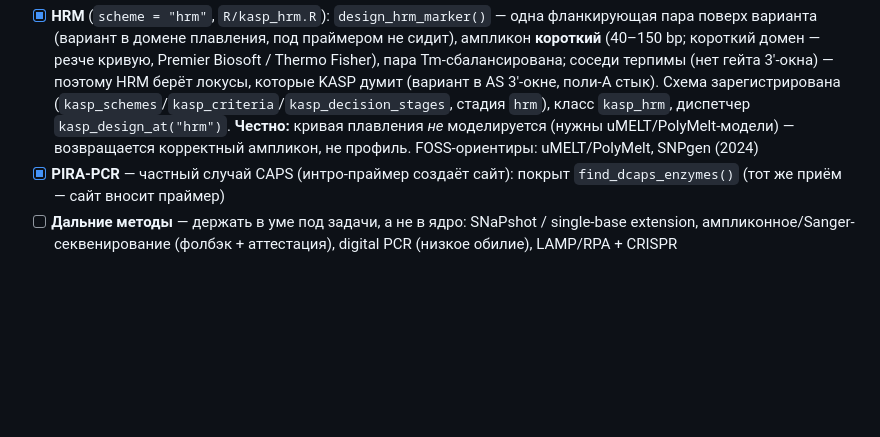
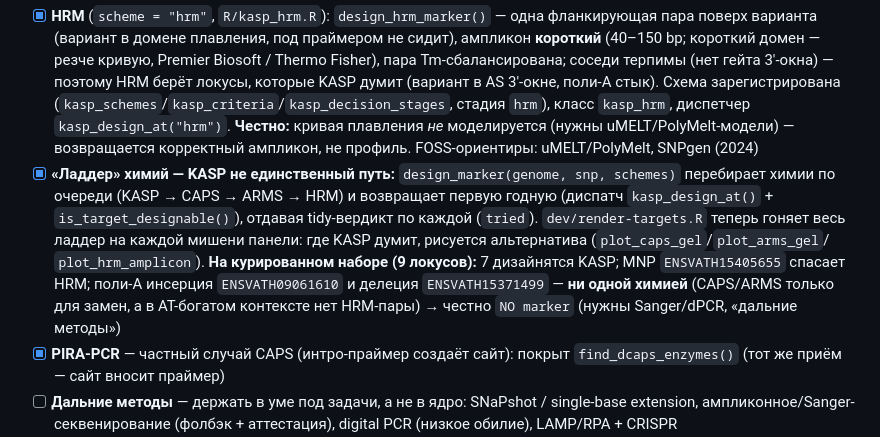
Before and after one commit to Stathmin/tidymarkers, a Markdown page: ROADMAP.md, the part around the change. GitHub-like rendering; blank space fills up the shorter version.

Commit message:
docs: record the chemistry ladder + which curated loci it rescues (and which it cannot)

```diff
--- a/ROADMAP.md
+++ b/ROADMAP.md
@@ -769,6 +769,15 @@ A–P — реализовано или оценено; **Q** — локализ
       класс `kasp_hrm`, диспетчер `kasp_design_at("hrm")`. **Честно:** кривая плавления *не*
       моделируется (нужны uMELT/PolyMelt-модели) — возвращается корректный ампликон, не профиль.
       FOSS-ориентиры: uMELT/PolyMelt, SNPgen (2024)
+- [x] **«Ладдер» химий — KASP не единственный путь:** `design_marker(genome, snp, schemes)`
+      перебирает химии по очереди (KASP → CAPS → ARMS → HRM) и возвращает первую годную
+      (диспатч `kasp_design_at()` + `is_target_designable()`), отдавая tidy-вердикт по
+      каждой (`tried`). `dev/render-targets.R` теперь гоняет весь ладдер на каждой мишени
+      панели: где KASP думит, рисуется альтернатива (`plot_caps_gel`/`plot_arms_gel`/
+      `plot_hrm_amplicon`). **На курированном наборе (9 локусов):** 7 дизайнятся KASP;
+      MNP `ENSVATH15405655` спасает HRM; поли-A инсерция `ENSVATH09061610` и делеция
+      `ENSVATH15371499` — **ни одной химией** (CAPS/ARMS только для замен, а в AT-богатом
+      контексте нет HRM-пары) → честно `NO marker` (нужны Sanger/dPCR, «дальние методы»)
 - [x] **PIRA-PCR** — частный случай CAPS (интро-праймер создаёт сайт): покрыт
       `find_dcaps_enzymes()` (тот же приём — сайт вносит праймер)
 - [ ] **Дальние методы** — держать в уме под задачи, а не в ядро: SNaPshot / single-base
```
Also changed, not shown: NEWS.md (+5 -0 lines).
